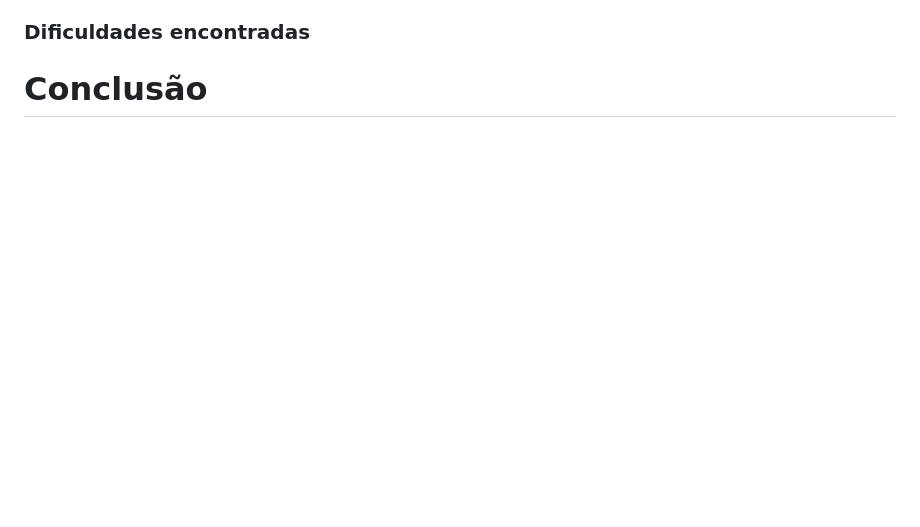
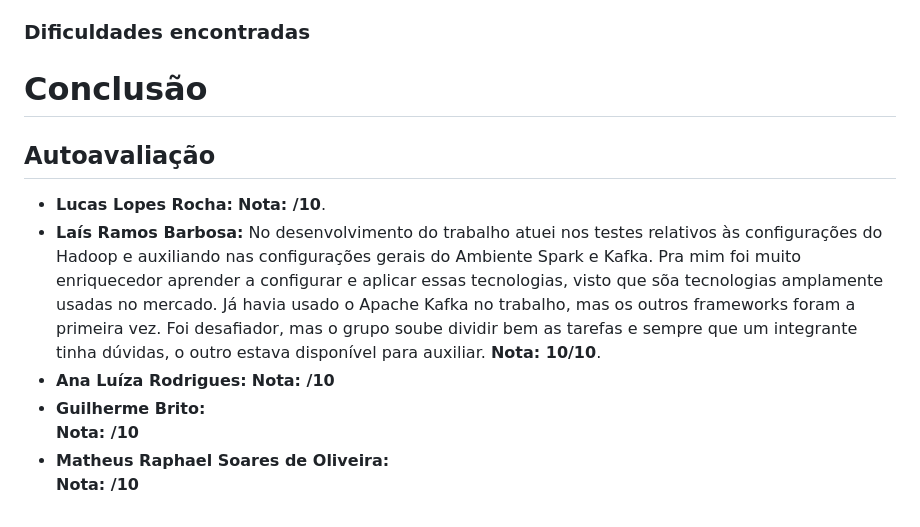
Before and after one commit to dev-brito/t2-pspd-2025_2, a Markdown page: documentacao/documentacao.md, the part around the change. Drawn GitHub-style; blank space fills up the shorter version.

Commit message:
Adicionando estrutura de depoimento

```diff
--- a/documentacao/documentacao.md
+++ b/documentacao/documentacao.md
@@ -1969,3 +1969,15 @@ O projeto demonstra como o Spark pode ser utilizado em cenários práticos de an
 ### Dificuldades encontradas
 
 # Conclusão
+
+## Autoavaliação
+
+- **Lucas Lopes Rocha:**  **Nota:  /10**.
+- **Laís Ramos Barbosa:** No desenvolvimento do trabalho atuei nos testes relativos às configurações do Hadoop e auxiliando nas configurações gerais do Ambiente Spark e Kafka. Pra mim foi muito enriquecedor aprender a configurar e aplicar essas tecnologias, visto que sõa tecnologias amplamente usadas no mercado. Já havia usado o Apache Kafka no trabalho, mas os outros frameworks foram a primeira vez. Foi desafiador, mas o grupo soube dividir bem as tarefas e sempre que um integrante tinha dúvidas, o outro estava disponível para auxiliar.
+  **Nota:  10/10**.
+- **Ana Luíza Rodrigues:**
+  **Nota:  /10**
+- **Guilherme Brito:**
+  **Nota:  /10**
+- **Matheus Raphael Soares de Oliveira:**
+   **Nota:  /10**
```
